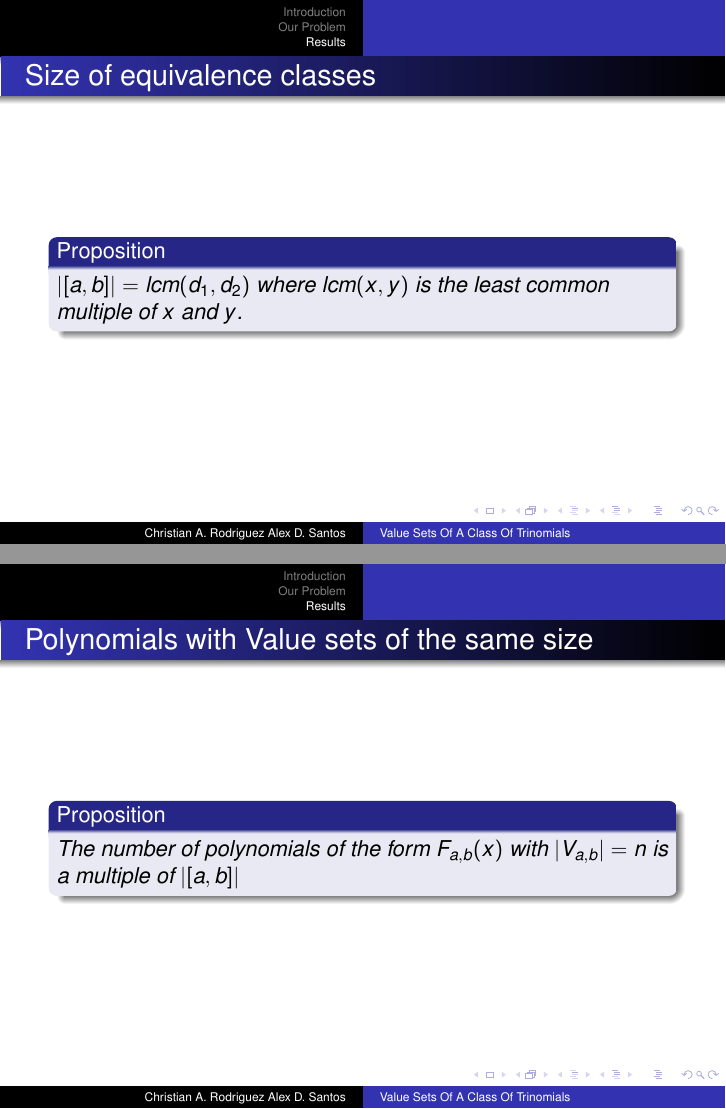
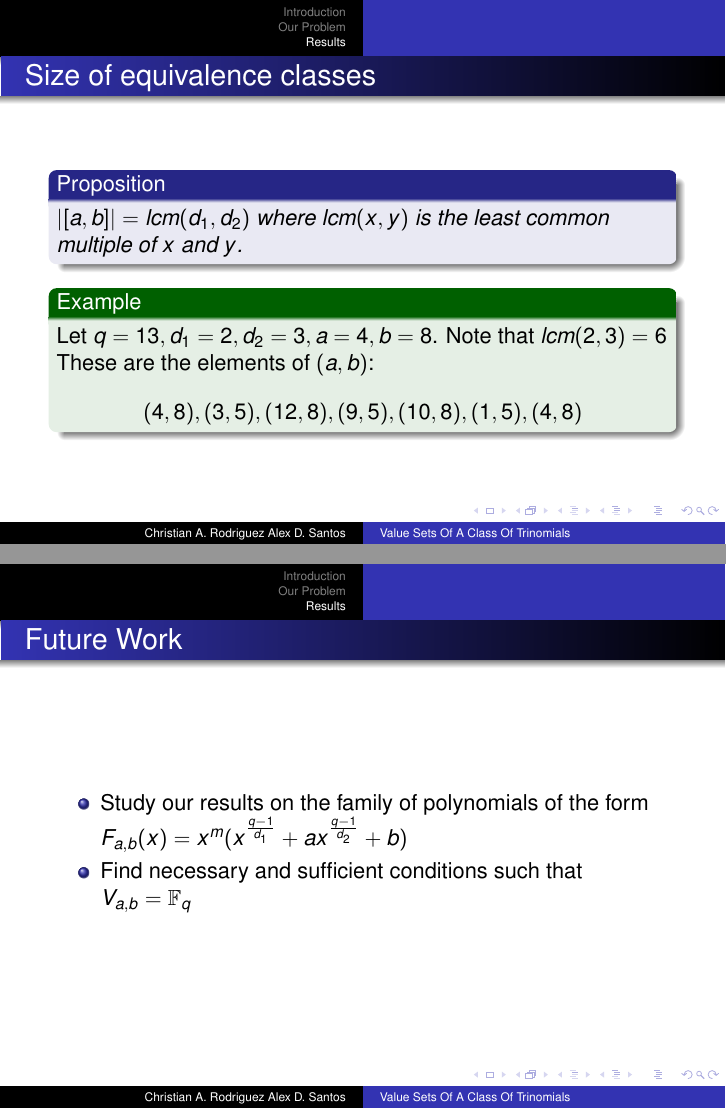
Before and after one commit to chrisrodz/PP-Research, LaTeX slides (PresentacionDiciembre/pp.tex): pages 15 and 16 of 17 before the commit and pages 16 and 17 of 17 after it, joined at a grey line. The pictures show the PDF file PresentacionDiciembre/pp.pdf that the author committed with the source.

Commit message:
Ive fixes to the presentation

```diff
--- a/PresentacionDiciembre/pp.tex
+++ b/PresentacionDiciembre/pp.tex
@@ -62,6 +62,11 @@ Alex D. Santos}
 
 \begin{frame}
   \titlepage
+\end{frame}
+
+\begin{frame}
+  \frametitle{Table of Contents}
+  \tableofcontents
 \end{frame}
 
 \AtBeginSection[]
@@ -177,3 +165,7 @@ Applications:
 \section{Results} % (fold)
 \label{sec:results}
 
+\begin{frame}{The class of equivalence $(a,b)$}
+
+  Let $a = \alpha^i, b = \alpha^j$, $\alpha$ a primitive root in $\mathbb{F}_q$ and $\sim$ the relation defined as $(a,b) \sim (a', b')$
+  $<=> a' = \alpha^{i+h(\frac{q-1}{d_1} - \frac{q-1}{d_2})}, b' = \alpha^{j+h(\frac{q-1}{d_1})}$
@@ -184,6 +192,15 @@ Applications:
      then $|V_{a', b'}| = |V_{a, b}|$.
 
   \end{proposition}
+
+  \begin{corollary}
+    The number of polynomials of the form $F_{a, b}(x)$ with $|V_{a, b}| = n$ is a multiple of $|[a, b]|$
+  \end{corollary}
+
+  \begin{example}
+    Let $q = 13, d_1 = 2, d_2 = 3, a = 4, b = 8$. Since $(4,8) \sim (3,5)$ we have that $|V_{4, 8}| = |V_{3, 5}|$
+  \end{example}
+
 \end{frame}
 
 \begin{frame}{Size of equivalence classes}
@@ -191,13 +208,13 @@ Applications:
   \begin{proposition}
     $|[a, b]| = lcm(d_1,d_2)$ where $lcm(x,y)$ is the least common multiple of $x$ and $y$.
   \end{proposition}
+
+  \begin{example}
+    Let $q = 13, d_1 = 2, d_2 = 3, a = 4, b = 8$. Note that $lcm(2,3) = 6$ These are the elements of $(a,b)$:
+    $$ (4, 8), (3, 5), (12, 8), (9, 5), (10, 8), (1, 5), (4,8) $$
+  \end{example}
 \end{frame}
 
-\begin{frame}{Polynomials with Value sets of the same size}
-  \begin{proposition}
-    The number of polynomials of the form $F_{a, b}(x)$ with $|V_{a, b}| = n$ is a multiple of $|[a, b]|$
-  \end{proposition}
-\end{frame}
 
 \begin{frame}{Future Work}
   \begin{itemize}
```
Also changed, not shown: PresentacionDiciembre/pp.pdf, PresentacionDiciembre/pp.tex (37 more changed lines).
